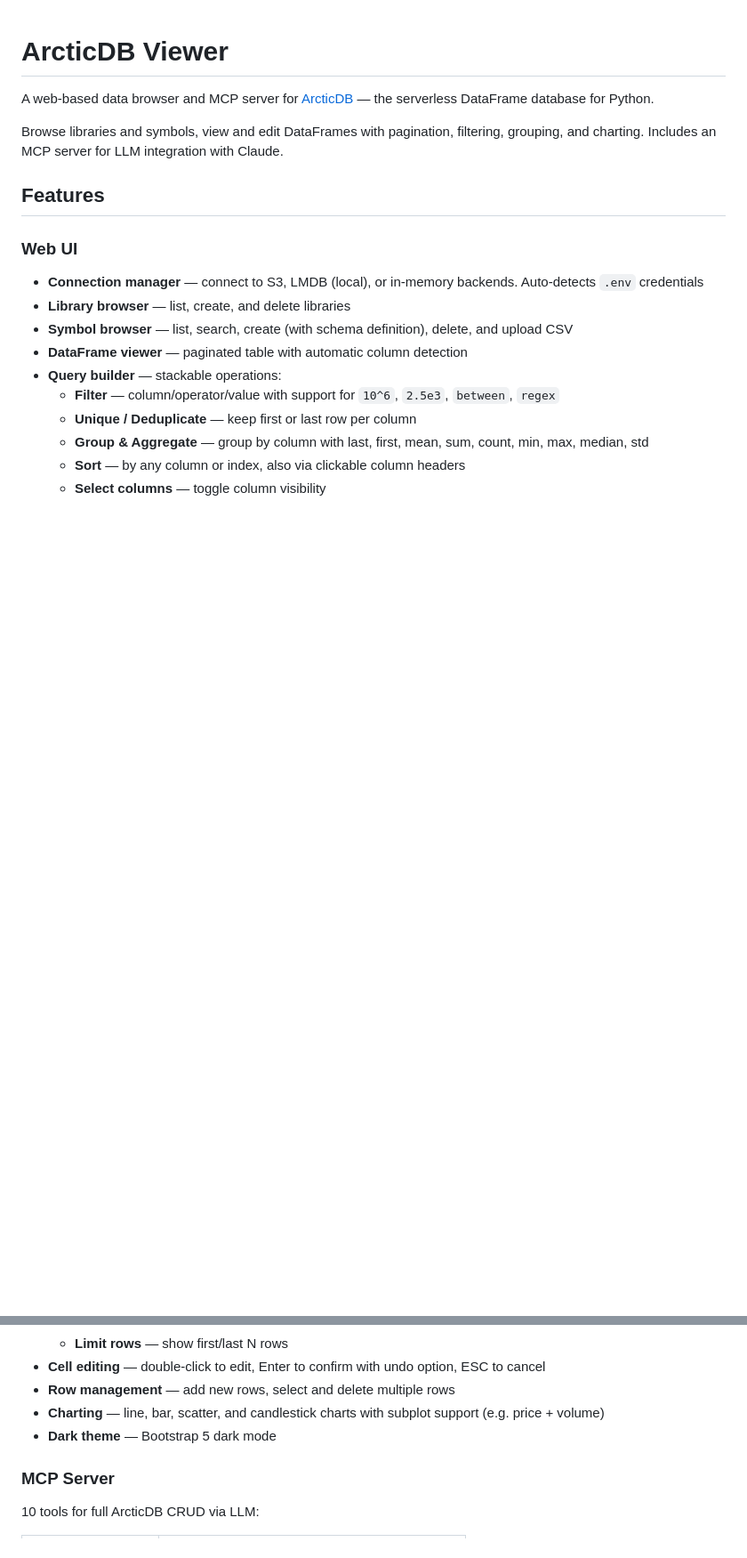
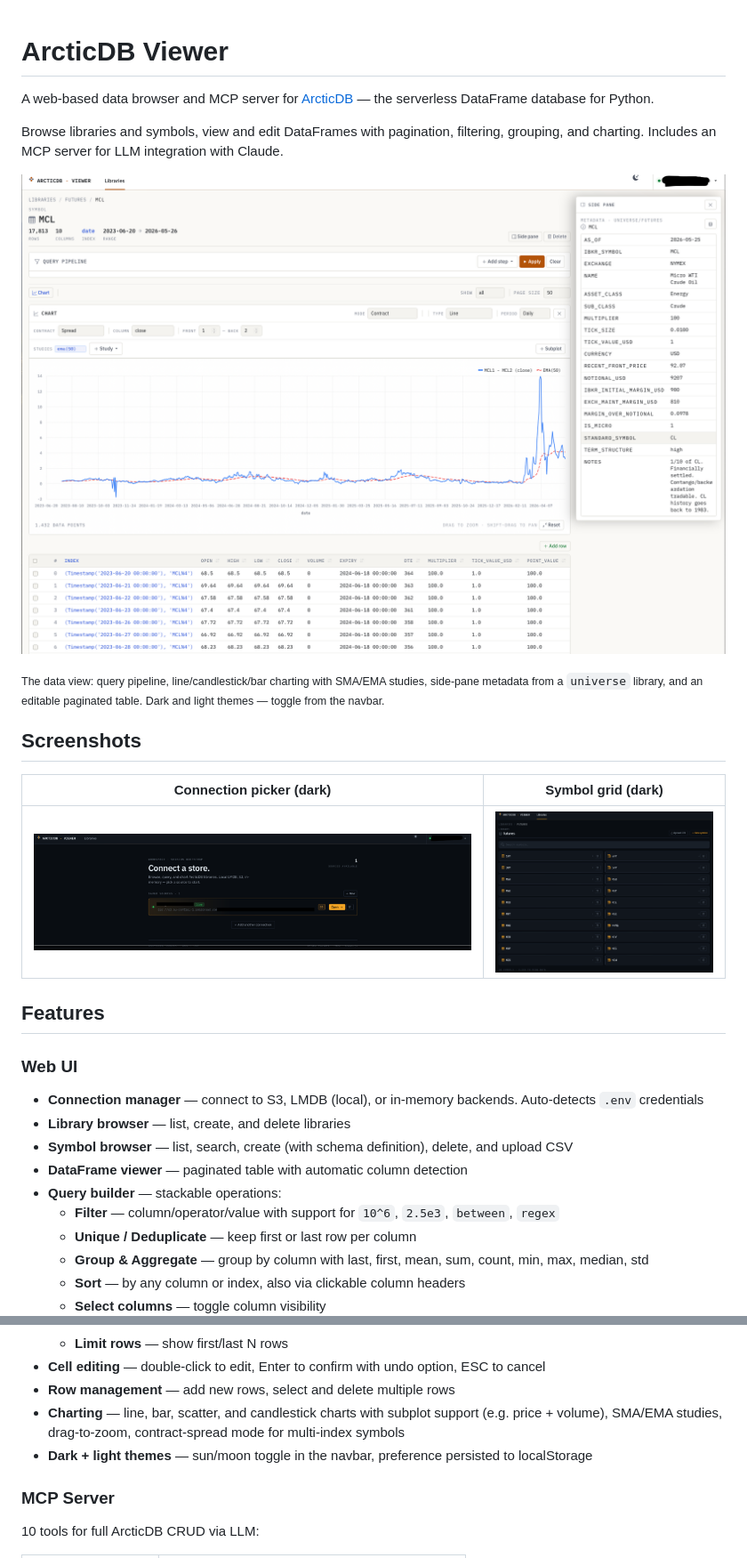
Before and after one commit to lowQuant/arcticdb-viewer, a Markdown page: README.md, 2 parts joined by grey strips. Shown at 89% size. Rendered like a GitHub page; pictures changed too: dark_theme1.png (added), dark_theme2.png (added), light_theme.png (added); blank space fills up the shorter version.

Commit message:
docs: embed UI screenshots in README
Adds three screenshots (light data view hero, dark welcome + symbol
grid) and updates the README to reflect the dark/light theme toggle,
SMA/EMA studies, and the new Plex-based stack.

Co-Authored-By: Claude Opus 4.7 (1M context) <noreply@anthropic.com>

```diff
--- a/README.md
+++ b/README.md
@@ -3,6 +3,16 @@
 A web-based data browser and MCP server for [ArcticDB](https://arcticdb.io) — the serverless DataFrame database for Python.
 
 Browse libraries and symbols, view and edit DataFrames with pagination, filtering, grouping, and charting. Includes an MCP server for LLM integration with Claude.
+
+![Data view — chart with EMA(50) study, side-pane metadata, and paginated table (light theme)](light_theme.png)
+
+<sub>The data view: query pipeline, line/candlestick/bar charting with SMA/EMA studies, side-pane metadata from a `universe` library, and an editable paginated table. Dark and light themes — toggle from the navbar.</sub>
+
+## Screenshots
+
+| Connection picker (dark) | Symbol grid (dark) |
+|---|---|
+| ![Welcome page with connection picker](dark_theme1.png) | ![Symbol tile grid for the futures library](dark_theme2.png) |
 
 ## Features
 
@@ -20,8 +30,8 @@ Browse libraries and symbols, view and edit DataFrames with pagination, filterin
   - **Limit rows** — show first/last N rows
 - **Cell editing** — double-click to edit, Enter to confirm with undo option, ESC to cancel
 - **Row management** — add new rows, select and delete multiple rows
-- **Charting** — line, bar, scatter, and candlestick charts with subplot support (e.g. price + volume)
-- **Dark theme** — Bootstrap 5 dark mode
+- **Charting** — line, bar, scatter, and candlestick charts with subplot support (e.g. price + volume), SMA/EMA studies, drag-to-zoom, contract-spread mode for multi-index symbols
+- **Dark + light themes** — sun/moon toggle in the navbar, preference persisted to localStorage
 
 ### MCP Server
 10 tools for full ArcticDB CRUD via LLM:
```
Also changed, not shown: other parts of README.md (+1 -1 lines).
